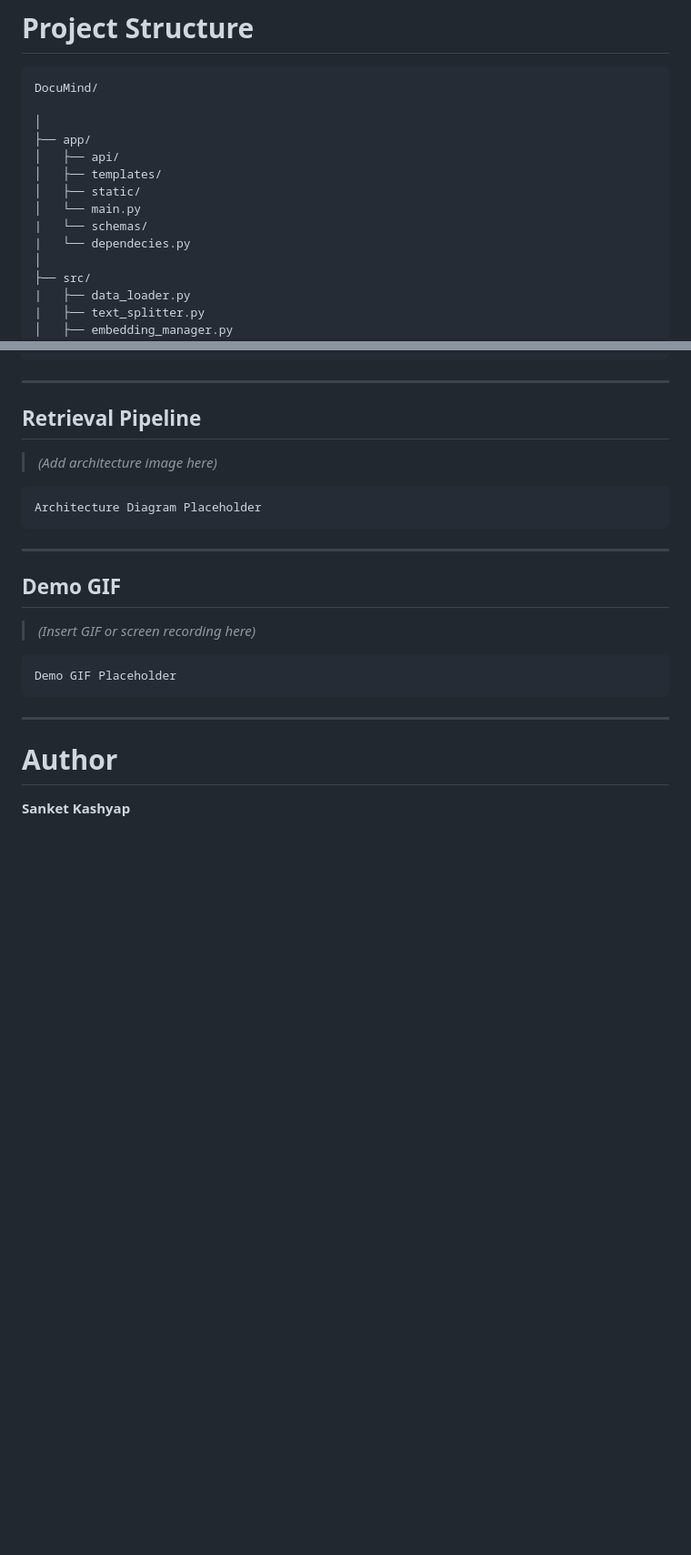
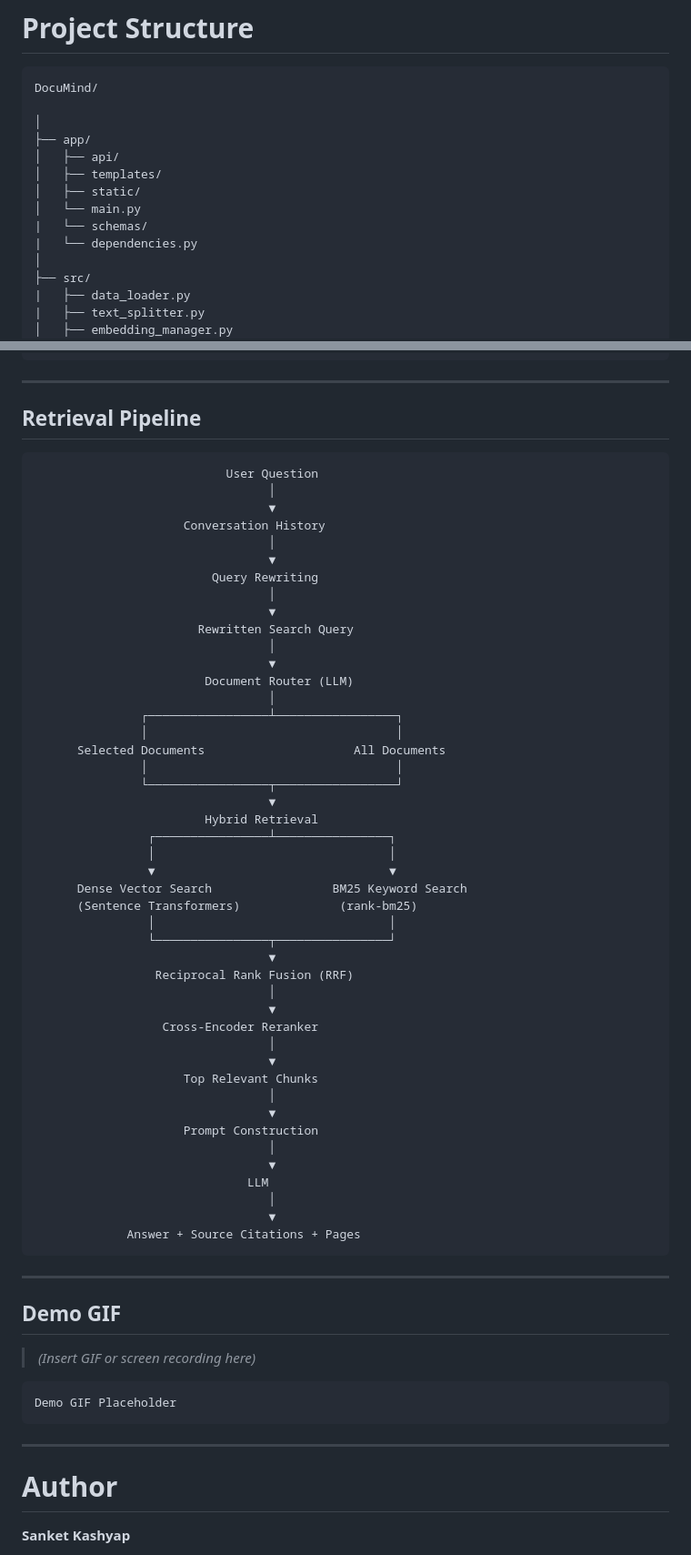
Before and after one commit to Sanket254/DocuMind---A-Conversational-AI-Document-Assistant, a Markdown page: README.md, 2 parts joined by grey strips. Shown at 91% size. Drawn GitHub-style; blank space fills up the shorter version.

````diff
--- a/README.md
+++ b/README.md
@@ -222,7 +222,7 @@ DocuMind/
 │   ├── static/
 │   └── main.py
 |   └── schemas/
-|   └── dependecies.py
+|   └── dependencies.py
 │
 ├── src/
 |   ├── data_loader.py
@@ -325,10 +325,52 @@ Conversation Screenshot Placeholder
 
 ## Retrieval Pipeline
 
-> *(Add architecture image here)*
-
-```
-Architecture Diagram Placeholder
+```text
+                           User Question
+                                 │
+                                 ▼
+                     Conversation History
+                                 │
+                                 ▼
+                         Query Rewriting
+                                 │
+                                 ▼
+                       Rewritten Search Query
+                                 │
+                                 ▼
+                        Document Router (LLM)
+                                 │
+               ┌─────────────────┴─────────────────┐
+               │                                   │
+      Selected Documents                     All Documents
+               │                                   │
+               └─────────────────┬─────────────────┘
+                                 ▼
+                        Hybrid Retrieval
+                ┌────────────────┴────────────────┐
+                │                                 │
+                ▼                                 ▼
+      Dense Vector Search                 BM25 Keyword Search
+      (Sentence Transformers)              (rank-bm25)
+                │                                 │
+                └────────────────┬────────────────┘
+                                 ▼
+                 Reciprocal Rank Fusion (RRF)
+                                 │
+                                 ▼
+                  Cross-Encoder Reranker
+                                 │
+                                 ▼
+                     Top Relevant Chunks
+                                 │
+                                 ▼
+                     Prompt Construction
+                                 │
+                                 ▼
+                              LLM
+                                 │
+                                 ▼
+             Answer + Source Citations + Pages
 ```
 
 ---
````
